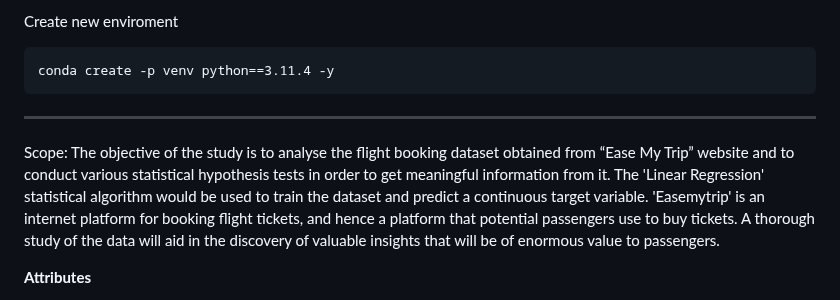
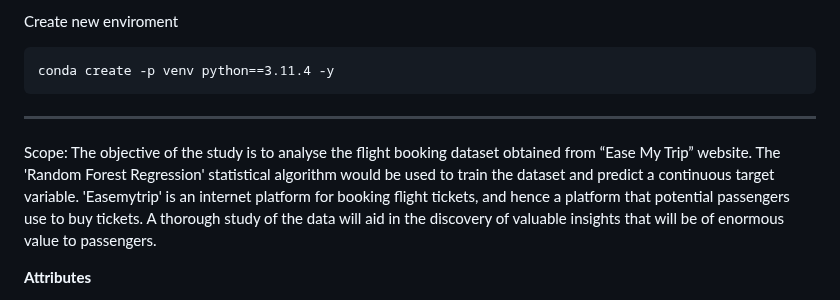
Before and after one commit to AnilKamath27/End-to-End_Flight_Price_Predictions, a Markdown page: README.md, the part around the change. GitHub-like rendering.

````diff
--- a/README.md
+++ b/README.md
@@ -12,7 +12,7 @@ Create new enviroment
 conda create -p venv python==3.11.4 -y
 ```
 ---
-Scope: The objective of the study is to analyse the flight booking dataset obtained from “Ease My Trip” website and to conduct various statistical hypothesis tests in order to get meaningful information from it. The 'Linear Regression' statistical algorithm would be used to train the dataset and predict a continuous target variable. 'Easemytrip' is an internet platform for booking flight tickets, and hence a platform that potential passengers use to buy tickets. A thorough study of the data will aid in the discovery of valuable insights that will be of enormous value to passengers.
+Scope: The objective of the study is to analyse the flight booking dataset obtained from “Ease My Trip” website. The 'Random Forest Regression' statistical algorithm would be used to train the dataset and predict a continuous target variable. 'Easemytrip' is an internet platform for booking flight tickets, and hence a platform that potential passengers use to buy tickets. A thorough study of the data will aid in the discovery of valuable insights that will be of enormous value to passengers.
 
 **Attributes**
 - Airline - Name of the airline company
````
